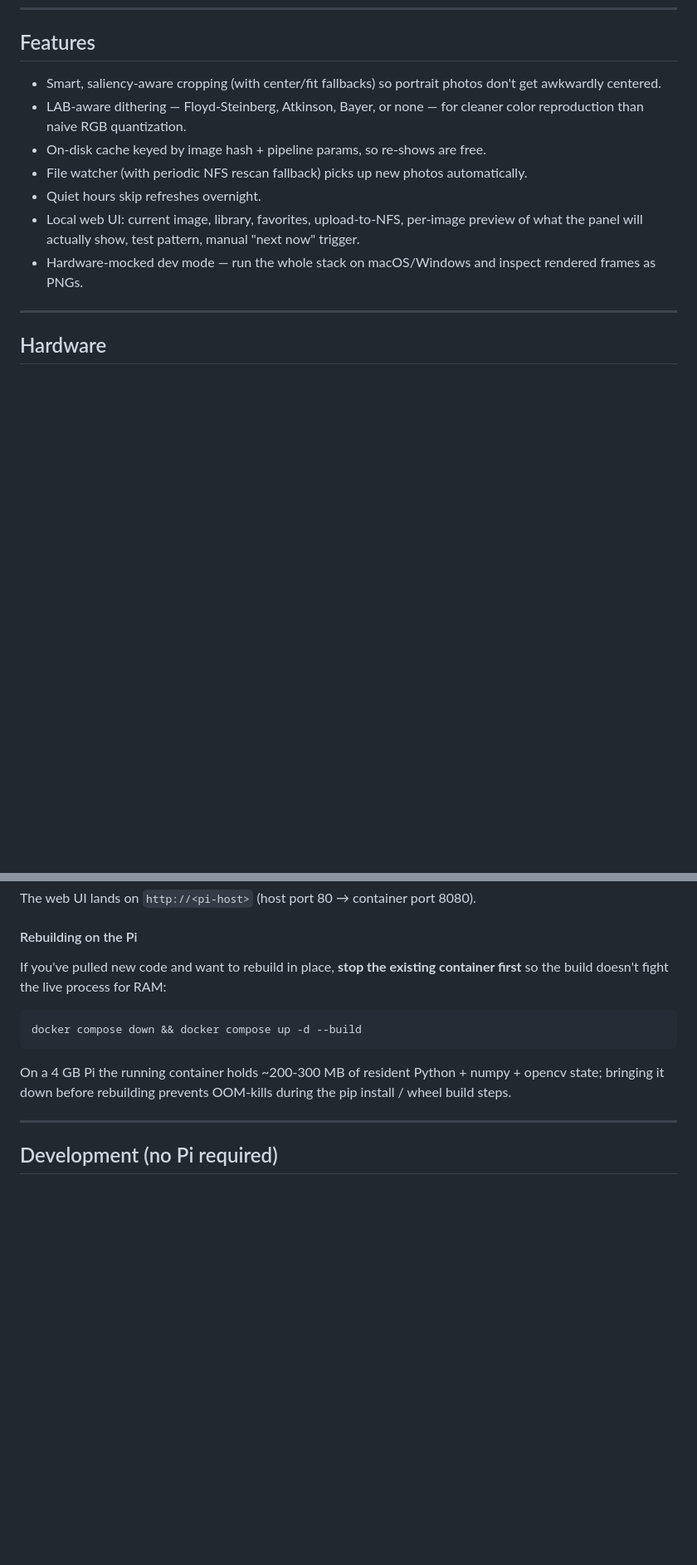
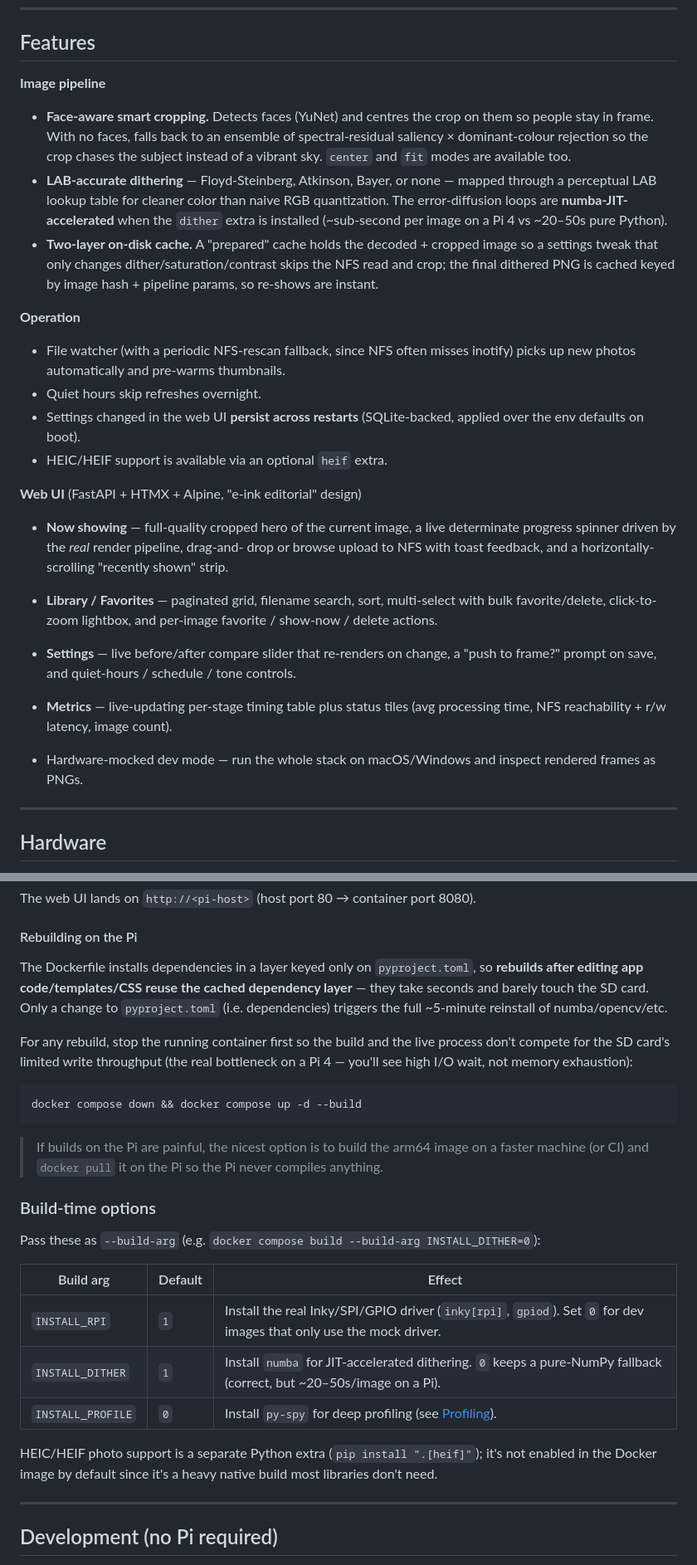
Before and after one commit to sethstuart/vibeFrame, a Markdown page: README.md, 2 parts joined by grey strips. Shown at 83% size. Drawn GitHub-style; blank space fills up the shorter version.

````diff
--- a/README.md
+++ b/README.md
@@ -8,13 +8,47 @@ vibeFrame watches a directory on an NFS share, runs each image through a smart-c
 
 ## Features
 
-- Smart, saliency-aware cropping (with center/fit fallbacks) so portrait photos don't get awkwardly centered.
-- LAB-aware dithering — Floyd-Steinberg, Atkinson, Bayer, or none — for cleaner color reproduction than naive RGB quantization.
-- On-disk cache keyed by image hash + pipeline params, so re-shows are free.
-- File watcher (with periodic NFS rescan fallback) picks up new photos automatically.
+**Image pipeline**
+
+- **Face-aware smart cropping.** Detects faces (YuNet) and centres the crop on
+  them so people stay in frame. With no faces, falls back to an ensemble of
+  spectral-residual saliency × dominant-colour rejection so the crop chases the
+  subject instead of a vibrant sky. `center` and `fit` modes are available too.
+- **LAB-accurate dithering** — Floyd-Steinberg, Atkinson, Bayer, or none —
+  mapped through a perceptual LAB lookup table for cleaner color than naive RGB
+  quantization. The error-diffusion loops are **numba-JIT-accelerated** when the
+  `dither` extra is installed (~sub-second per image on a Pi 4 vs ~20–50s pure
+  Python).
+- **Two-layer on-disk cache.** A "prepared" cache holds the decoded + cropped
+  image so a settings tweak that only changes dither/saturation/contrast skips
+  the NFS read and crop; the final dithered PNG is cached keyed by image hash +
+  pipeline params, so re-shows are instant.
+
+**Operation**
+
+- File watcher (with a periodic NFS-rescan fallback, since NFS often misses
+  inotify) picks up new photos automatically and pre-warms thumbnails.
 - Quiet hours skip refreshes overnight.
-- Local web UI: current image, library, favorites, upload-to-NFS, per-image preview of what the panel will actually show, test pattern, manual "next now" trigger.
-- Hardware-mocked dev mode — run the whole stack on macOS/Windows and inspect rendered frames as PNGs.
+- Settings changed in the web UI **persist across restarts** (SQLite-backed,
+  applied over the env defaults on boot).
+- HEIC/HEIF support is available via an optional `heif` extra.
+
+**Web UI** (FastAPI + HTMX + Alpine, "e-ink editorial" design)
+
+- **Now showing** — full-quality cropped hero of the current image, a live
+  determinate progress spinner driven by the *real* render pipeline, drag-and-
+  drop or browse upload to NFS with toast feedback, and a horizontally-scrolling
+  "recently shown" strip.
+- **Library / Favorites** — paginated grid, filename search, sort, multi-select
+  with bulk favorite/delete, click-to-zoom lightbox, and per-image favorite /
+  show-now / delete actions.
+- **Settings** — live before/after compare slider that re-renders on change,
+  a "push to frame?" prompt on save, and quiet-hours / schedule / tone controls.
+- **Metrics** — live-updating per-stage timing table plus status tiles
+  (avg processing time, NFS reachability + r/w latency, image count).
+
+- Hardware-mocked dev mode — run the whole stack on macOS/Windows and inspect
+  rendered frames as PNGs.
 
 ---
 
@@ -57,17 +91,37 @@ The web UI lands on `http://<pi-host>` (host port 80 → container port 8080).
 
 #### Rebuilding on the Pi
 
-If you've pulled new code and want to rebuild in place, **stop the
-existing container first** so the build doesn't fight the live process
-for RAM:
+The Dockerfile installs dependencies in a layer keyed only on
+`pyproject.toml`, so **rebuilds after editing app code/templates/CSS reuse
+the cached dependency layer** — they take seconds and barely touch the SD
+card. Only a change to `pyproject.toml` (i.e. dependencies) triggers the
+full ~5-minute reinstall of numba/opencv/etc.
+
+For any rebuild, stop the running container first so the build and the live
+process don't compete for the SD card's limited write throughput (the real
+bottleneck on a Pi 4 — you'll see high I/O wait, not memory exhaustion):
 
 ```sh
 docker compose down && docker compose up -d --build
 ```
 
-On a 4 GB Pi the running container holds ~200-300 MB of resident
-Python + numpy + opencv state; bringing it down before rebuilding
-prevents OOM-kills during the pip install / wheel build steps.
+> If builds on the Pi are painful, the nicest option is to build the arm64
+> image on a faster machine (or CI) and `docker pull` it on the Pi so the
+> Pi never compiles anything.
+
+### Build-time options
+
+Pass these as `--build-arg` (e.g. `docker compose build --build-arg INSTALL_DITHER=0`):
+
+| Build arg | Default | Effect |
+|---|---|---|
+| `INSTALL_RPI` | `1` | Install the real Inky/SPI/GPIO driver (`inky[rpi]`, `gpiod`). Set `0` for dev images that only use the mock driver. |
+| `INSTALL_DITHER` | `1` | Install `numba` for JIT-accelerated dithering. `0` keeps a pure-NumPy fallback (correct, but ~20–50s/image on a Pi). |
+| `INSTALL_PROFILE` | `0` | Install `py-spy` for deep profiling (see [Profiling](#profiling)). |
+
+HEIC/HEIF photo support is a separate Python extra (`pip install ".[heif]"`);
+it's not enabled in the Docker image by default since it's a heavy native
+build most libraries don't need.
 
 ---
 
````
Also changed, not shown: other parts of README.md (+59 -30 lines), CLAUDE.md (added, +85 -0 lines).
